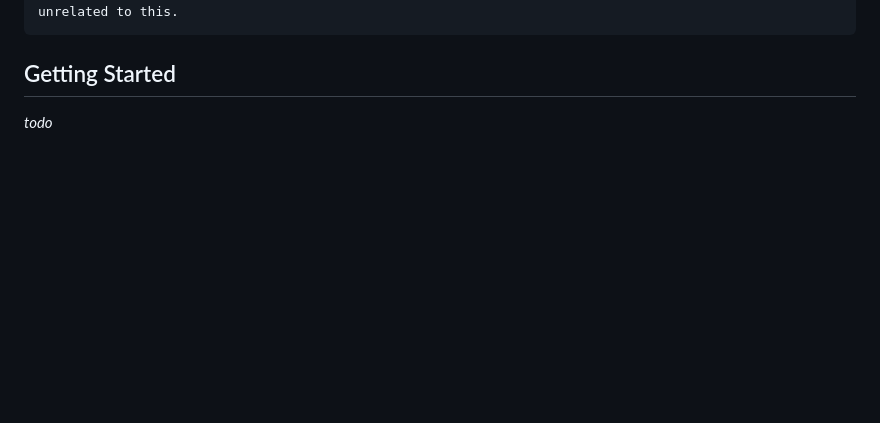
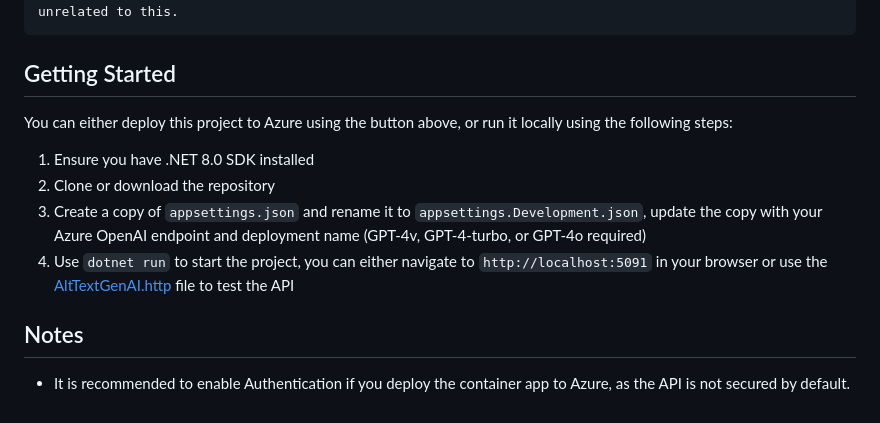
Before and after one commit to ScottHolden/AltTextGenAIDemo, a Markdown page: README.md, the part around the change printed below. Drawn GitHub-style; blank space fills up the shorter version.

````diff
--- a/README.md
+++ b/README.md
@@ -22,4 +35,12 @@ The image is related to: "{SupportingText}". Only mention this in the alt text,
 ```
 
 ## Getting Started
-_todo_
+You can either deploy this project to Azure using the button above, or run it locally using the following steps:
+
+1. Ensure you have .NET 8.0 SDK installed
+1. Clone or download the repository
+1. Create a copy of `appsettings.json` and rename it to `appsettings.Development.json`, update the copy with your Azure OpenAI endpoint and deployment name (GPT-4v, GPT-4-turbo, or GPT-4o required)
+1. Use `dotnet run` to start the project, you can either navigate to `http://localhost:5091` in your browser or use the [AltTextGenAI.http](AltTextGenAI.http) file to test the API
+
+## Notes
+-  It is recommended to enable Authentication if you deploy the container app to Azure, as the API is not secured by default.
````
Also changed, not shown: other parts of README.md (+13 -0 lines), media/doco-example1.png (added), media/doco-example2.png (added).
